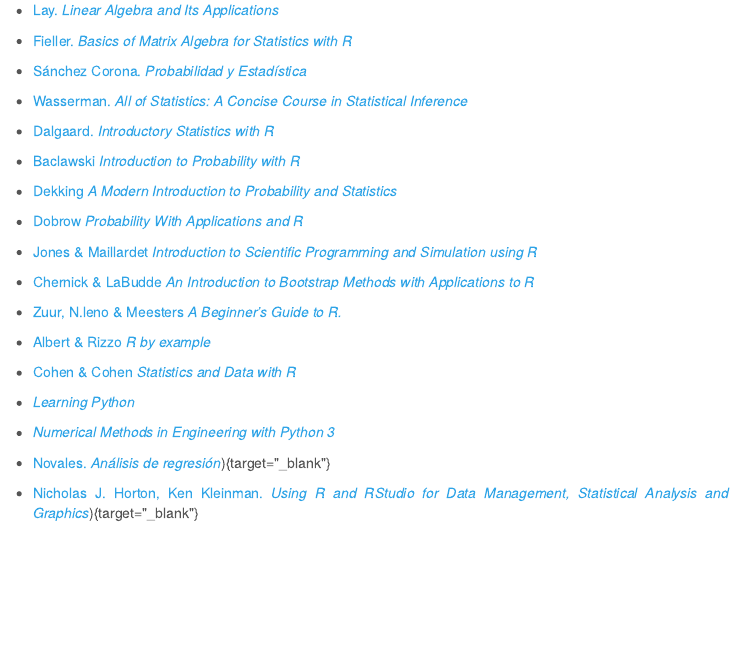
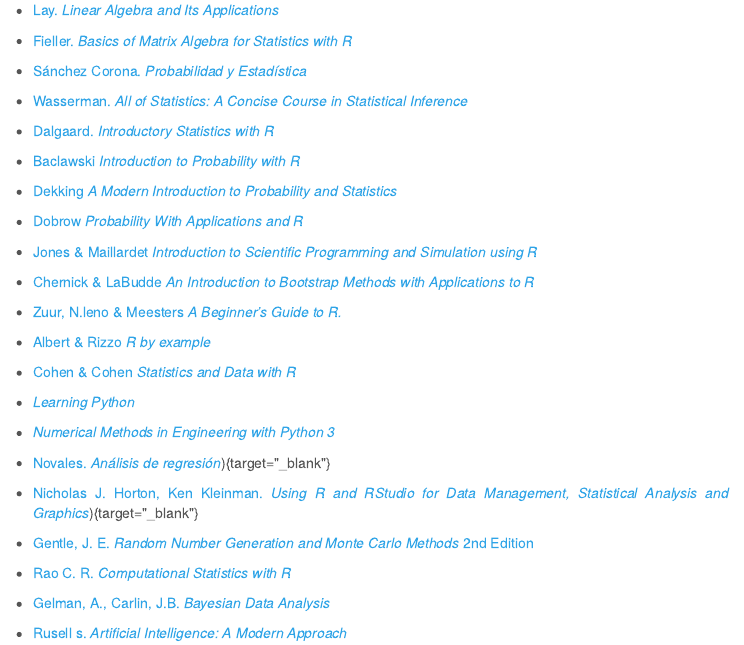
Before and after one commit to ramegon76/maec, an R Markdown document (cap2.Rmd): the page in a window 1100 px wide, from 1160 px down. The pictures show the output file cap2.html that the author committed with the source, opened offline; library style sheets and scripts come from the installed R packages; menus at the side of the page are left out.

Commit message:
250120212

```diff
--- a/cap2.Rmd
+++ b/cap2.Rmd
@@ -120,6 +120,13 @@
 
 - [Nicholas J. Horton, Ken Kleinman. *Using R and RStudio for Data Management, Statistical Analysis and Graphics*](libros_pdf/Using R and RStudio for Data Management, Statistical Analysis and Graphics by Nicholas J. Horton, Ken Kleinman (z-lib.org).pdf){target="_blank"}){target="_blank"}
 
+- [Gentle, J. E. *Random Number Generation and Monte Carlo Methods* 2nd Edition](libros_pdf/Random Number Generation and Monte Carlo Methods.pdf){target="_blank"}
+
+- [Rao C. R. *Computational Statistics with R*](libros_pdf/Computational Statistics with R.pdf){target="_blank"}
+
+- [Gelman, A., Carlin, J.B. *Bayesian Data Analysis*](libros_pdf/bayesian_data_analysis.pdf){target="_blank"}
+
+- [Rusell s. *Artificial Intelligence: A Modern Approach*](libros_pdf/artificial-intelligence-modern-approach.9780131038059.25368.pdf){target="_blank"}
 
 
 </div>
```
Also changed, not shown: cap2.html, libros_pdf/Computational Statistics with R.pdf (added), 3 other files.
